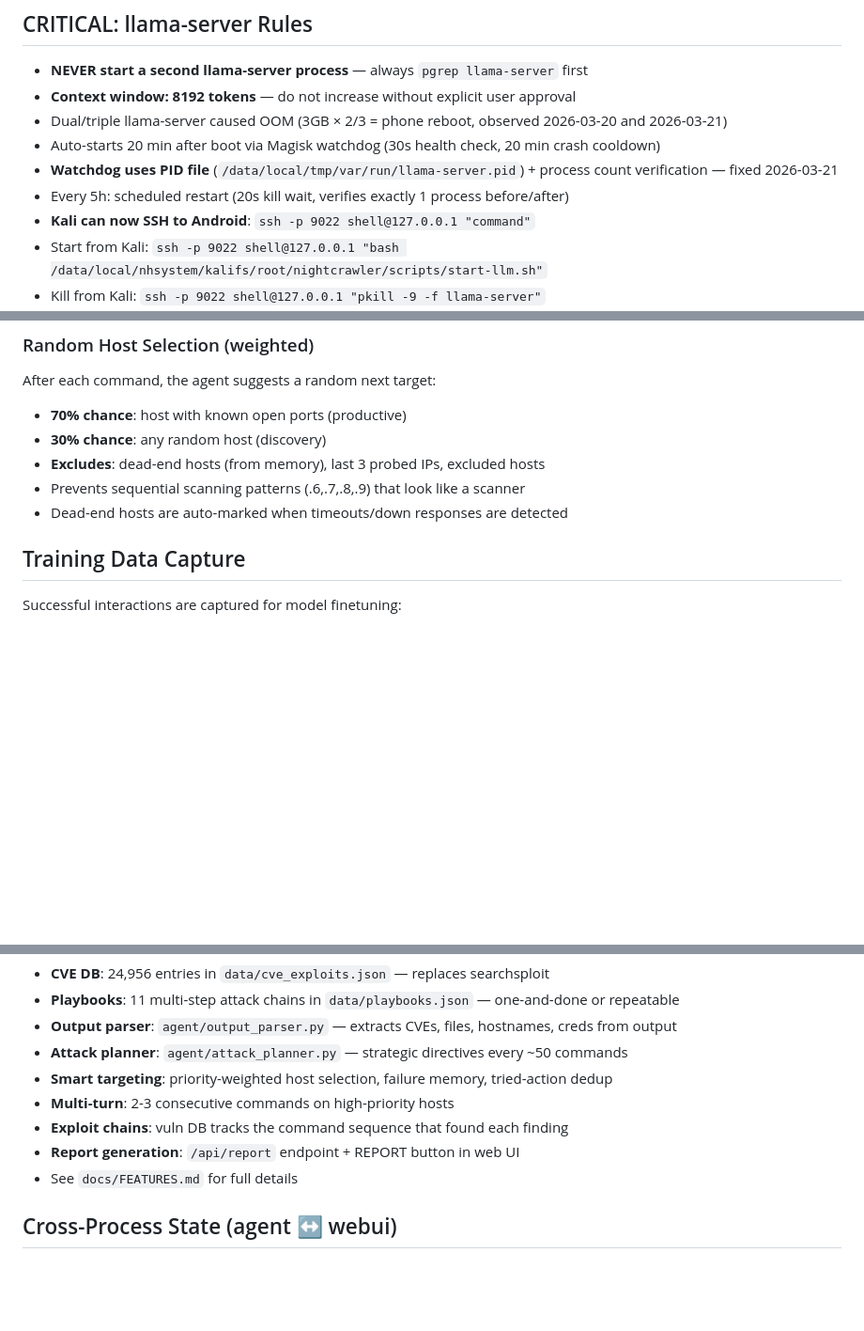
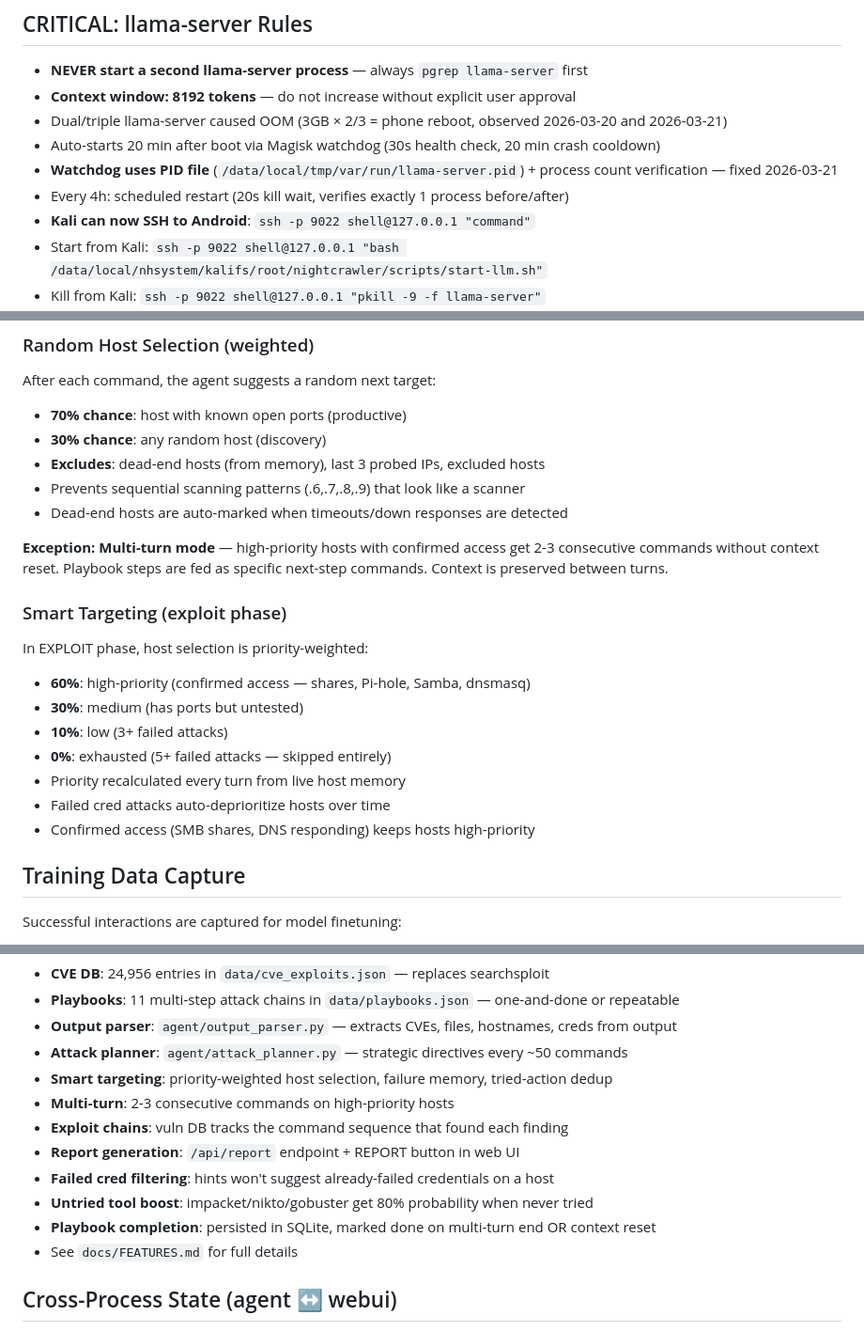
Before and after one commit to NickEngmann/cyberclaw, a Markdown page: CLAUDE.md, 3 parts joined by grey strips. Shown at 94% size. Drawn GitHub-style; blank space fills up the shorter version.

Commit message:
docs: 4h watchdog refresh, smart targeting weights, pipeline v4 updates
- Watchdog refresh: 5h → 4h (deployed to Android service.sh + restarted
  watchdog subprocess with new REFRESH=14400)
- Smart targeting docs: 60% high / 30% medium / 10% low weights
- Priority recalculation documented (live every turn, self-correcting)
- Failed cred filtering + untried tool boost documented
- Access indicators tightened (SSH open ≠ confirmed access)
- Playbook completion tracking (both multi-turn end + context reset)
- ssh_full_attack changed to one-and-done (was repeatable)

```diff
--- a/CLAUDE.md
+++ b/CLAUDE.md
@@ -15,7 +15,7 @@ Nightcrawler is an autonomous penetration testing agent running on a OnePlus 8 w
 - Dual/triple llama-server caused OOM (3GB × 2/3 = phone reboot, observed 2026-03-20 and 2026-03-21)
 - Auto-starts 20 min after boot via Magisk watchdog (30s health check, 20 min crash cooldown)
 - **Watchdog uses PID file** (`/data/local/tmp/var/run/llama-server.pid`) + process count verification — fixed 2026-03-21
-- Every 5h: scheduled restart (20s kill wait, verifies exactly 1 process before/after)
+- Every 4h: scheduled restart (20s kill wait, verifies exactly 1 process before/after)
 - **Kali can now SSH to Android**: `ssh -p 9022 shell@127.0.0.1 "command"`
 - Start from Kali: `ssh -p 9022 shell@127.0.0.1 "bash /data/local/nhsystem/kalifs/root/nightcrawler/scripts/start-llm.sh"`
 - Kill from Kali: `ssh -p 9022 shell@127.0.0.1 "pkill -9 -f llama-server"`
@@ -210,6 +210,20 @@ After each command, the agent suggests a random next target:
 - Prevents sequential scanning patterns (.6,.7,.8,.9) that look like a scanner
 - Dead-end hosts are auto-marked when timeouts/down responses are detected
 
+**Exception: Multi-turn mode** — high-priority hosts with confirmed access
+get 2-3 consecutive commands without context reset. Playbook steps are fed
+as specific next-step commands. Context is preserved between turns.
+
+### Smart Targeting (exploit phase)
+In EXPLOIT phase, host selection is priority-weighted:
+- **60%**: high-priority (confirmed access — shares, Pi-hole, Samba, dnsmasq)
+- **30%**: medium (has ports but untested)
+- **10%**: low (3+ failed attacks)
+- **0%**: exhausted (5+ failed attacks — skipped entirely)
+- Priority recalculated every turn from live host memory
+- Failed cred attacks auto-deprioritize hosts over time
+- Confirmed access (SMB shares, DNS responding) keeps hosts high-priority
+
 ## Training Data Capture
 Successful interactions are captured for model finetuning:
 - **Location**: `training_data/` (20GB budget, auto-rotation)
@@ -314,6 +328,9 @@ Available tools verified on Kali NetHunter:
 - **Multi-turn**: 2-3 consecutive commands on high-priority hosts
 - **Exploit chains**: vuln DB tracks the command sequence that found each finding
 - **Report generation**: `/api/report` endpoint + REPORT button in web UI
+- **Failed cred filtering**: hints won't suggest already-failed credentials on a host
+- **Untried tool boost**: impacket/nikto/gobuster get 80% probability when never tried
+- **Playbook completion**: persisted in SQLite, marked done on multi-turn end OR context reset
 - See `docs/FEATURES.md` for full details
 
 ## Cross-Process State (agent ↔ webui)
```
Also changed, not shown: other parts of CLAUDE.md (+2 -2 lines), docs/FEATURES.md (+6 -1 lines).
